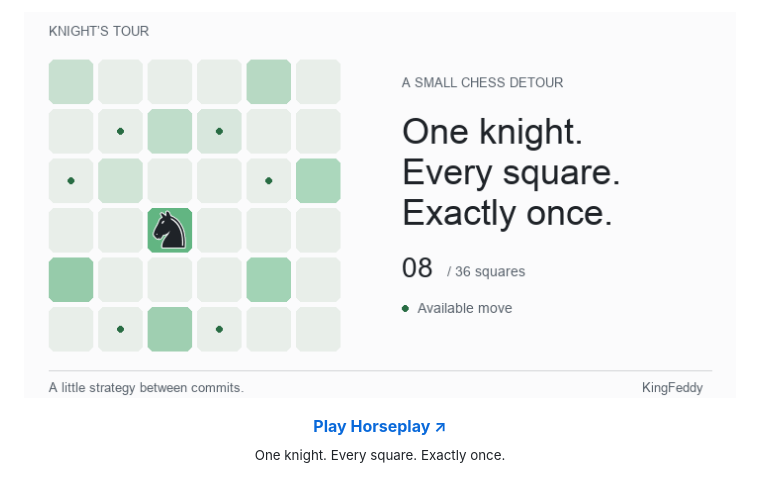
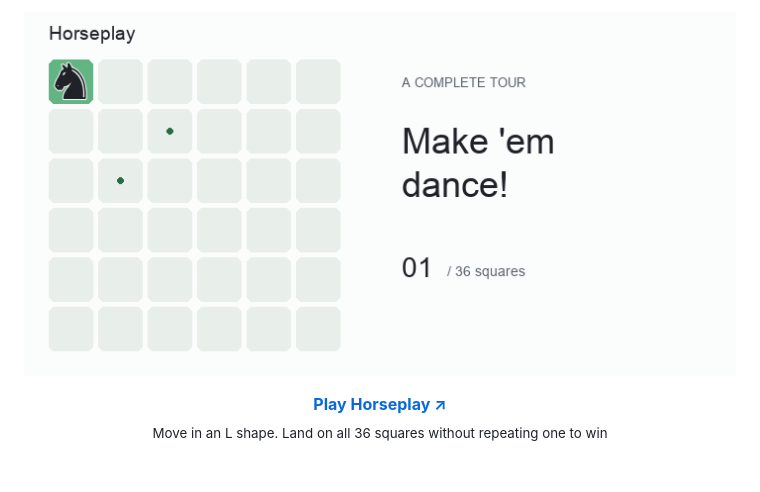
Before and after one commit to KingFeddy/KingFeddy, a Markdown page: README.md, the part around the change. Rendered like a GitHub page; pictures changed too: assets/knights-tour-light.gif.

Commit message:
Match profile animation to Horseplay and begin each loop at move one

```diff
--- a/README.md
+++ b/README.md
@@ -1,15 +1,15 @@
 <p align="center">
   <a href="https://kingfeddy.github.io/KingFeddy/" aria-label="Play Horseplay by KingFeddy">
     <picture>
-      <source media="(prefers-reduced-motion: reduce) and (prefers-color-scheme: dark)" srcset="https://raw.githubusercontent.com/KingFeddy/KingFeddy/main/assets/knights-tour-dark.png">
-      <source media="(prefers-reduced-motion: reduce)" srcset="https://raw.githubusercontent.com/KingFeddy/KingFeddy/main/assets/knights-tour-light.png">
-      <source media="(prefers-color-scheme: dark)" srcset="https://raw.githubusercontent.com/KingFeddy/KingFeddy/main/assets/knights-tour-dark.gif">
-      <img src="https://raw.githubusercontent.com/KingFeddy/KingFeddy/main/assets/knights-tour-light.gif" width="720" alt="Knight’s tour: an animated knight visits each of 36 squares exactly once. Click to play the 6×6 puzzle.">
+      <source media="(prefers-reduced-motion: reduce) and (prefers-color-scheme: dark)" srcset="https://raw.githubusercontent.com/KingFeddy/KingFeddy/main/assets/knights-tour-dark.png?v=horseplay-2">
+      <source media="(prefers-reduced-motion: reduce)" srcset="https://raw.githubusercontent.com/KingFeddy/KingFeddy/main/assets/knights-tour-light.png?v=horseplay-2">
+      <source media="(prefers-color-scheme: dark)" srcset="https://raw.githubusercontent.com/KingFeddy/KingFeddy/main/assets/knights-tour-dark.gif?v=horseplay-2">
+      <img src="https://raw.githubusercontent.com/KingFeddy/KingFeddy/main/assets/knights-tour-light.gif?v=horseplay-2" width="720" alt="Horseplay: an animated knight visits each of 36 squares exactly once. Click to play the 6×6 puzzle.">
     </picture>
   </a>
 </p>
 <p align="center">
   <a href="https://kingfeddy.github.io/KingFeddy/"><strong>Play Horseplay ↗</strong></a>
   <br>
-  <sub>One knight. Every square. Exactly once.</sub>
+  <sub>Move in an L shape. Land on all 36 squares without repeating one to win</sub>
 </p>
```
Also changed, not shown: DEVELOPING.md (+1 -1 lines), assets/knights-tour-dark.gif, assets/knights-tour-dark.png, assets/knights-tour-light.png, 1 other file.
